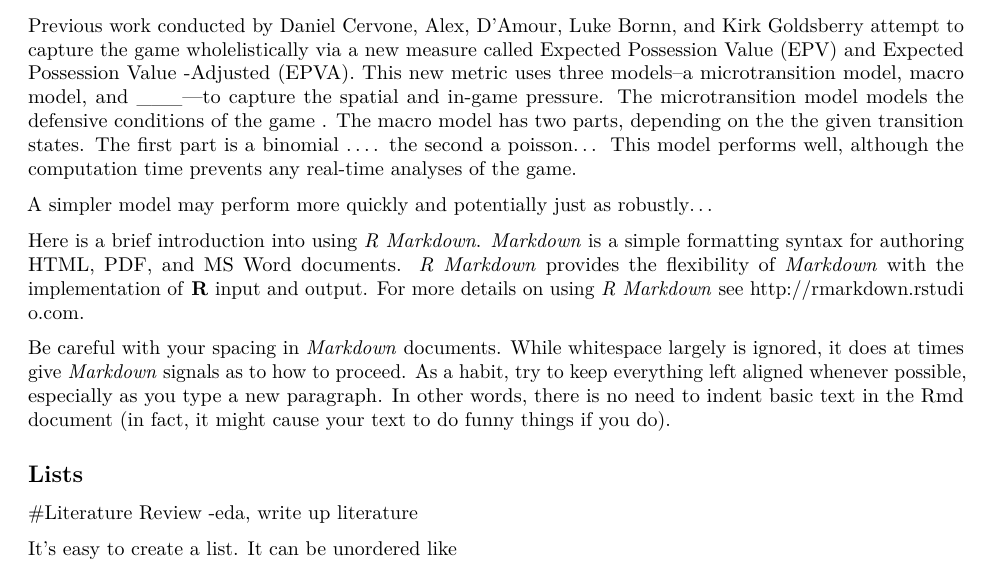
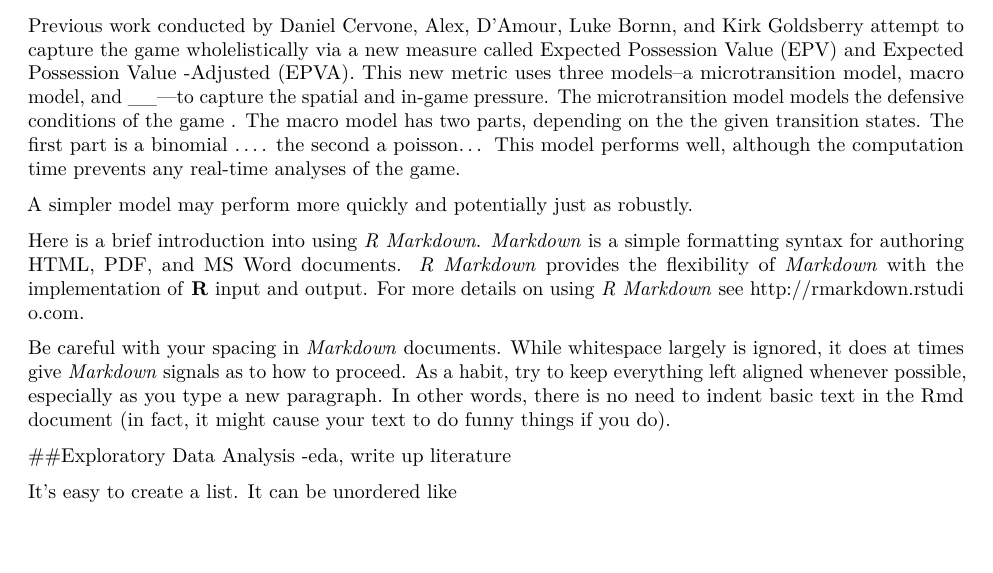
Before and after one commit to DukeStatSci/thesis-sp18-xu-basketball, an R Markdown document (index/01-chap1.Rmd): part of page 1 of 5, cut so that both start at the same text, the shorter picture padded with empty space. Rendered offline with R 4.5, knitr and Pandoc, then LaTeX, with nearby package versions; some code elsewhere in the file could not run offline.

Commit message:
mini commit

```diff
--- a/index/01-chap1.Rmd
+++ b/index/01-chap1.Rmd
@@ -15,18 +15,16 @@ The {#rmd-basics} text after the chapter declaration will allow us to link throu
 In basketball, a boxscore provides the statistical summary of the game via defensive, offensive, and overall success metrics. Popular metrics include rebounds per game (RBG), player efficiency rating (PER), free throw attempts (FTA), and 3 field goals made (3FGM). However, these metrics cannot capture the entirety of the game because they do not take into account the opposing team's defense/offense, nor previous plays that significantly influenced the flow of the game.
 
 # Literature Review {#rmd-basics}
-Previous work conducted by Daniel Cervone, Alex, D'Amour, Luke Bornn, and Kirk Goldsberry attempt to capture the game wholelistically via a new measure called Expected Possession Value (EPV) and Expected Possession Value -Adjusted (EPVA). This new metric uses three models--a microtransition model, macro model, and ___---to capture the spatial and in-game pressure. The microtransition model models the defensive conditions of the game . The macro model has two parts, depending on the the given transition states. The first part is a binomial .... the second a poisson... This model performs well, although the computation time prevents any real-time analyses of the game.
+Previous work conducted by Daniel Cervone, Alex, D'Amour, Luke Bornn, and Kirk Goldsberry attempt to capture the game wholelistically via a new measure called Expected Possession Value (EPV) and Expected Possession Value -Adjusted (EPVA). This new metric uses three models--a microtransition model, macro model, and __---to capture the spatial and in-game pressure. The microtransition model models the defensive conditions of the game . The macro model has two parts, depending on the the given transition states. The first part is a binomial .... the second a poisson... This model performs well, although the computation time prevents any real-time analyses of the game.
 
-A simpler model may perform more quickly and potentially just as robustly...
+A simpler model may perform more quickly and potentially just as robustly.
 
 
 Here is a brief introduction into using _R Markdown_. _Markdown_ is a simple formatting syntax for authoring HTML, PDF, and MS Word documents. _R Markdown_ provides the flexibility of _Markdown_ with the implementation of **R** input and output.  For more details on using _R Markdown_ see <http://rmarkdown.rstudio.com>.
 
 Be careful with your spacing in _Markdown_ documents.  While whitespace largely is ignored, it does at times give _Markdown_ signals as to how to proceed.  As a habit, try to keep everything left aligned whenever possible, especially as you type a new paragraph.  In other words, there is no need to indent basic text in the Rmd document (in fact, it might cause your text to do funny things if you do).
 
-## Lists
-
-#Literature Review
+##Exploratory Data Analysis
 -eda, write up literature
 
 It's easy to create a list.  It can be unordered like
```
